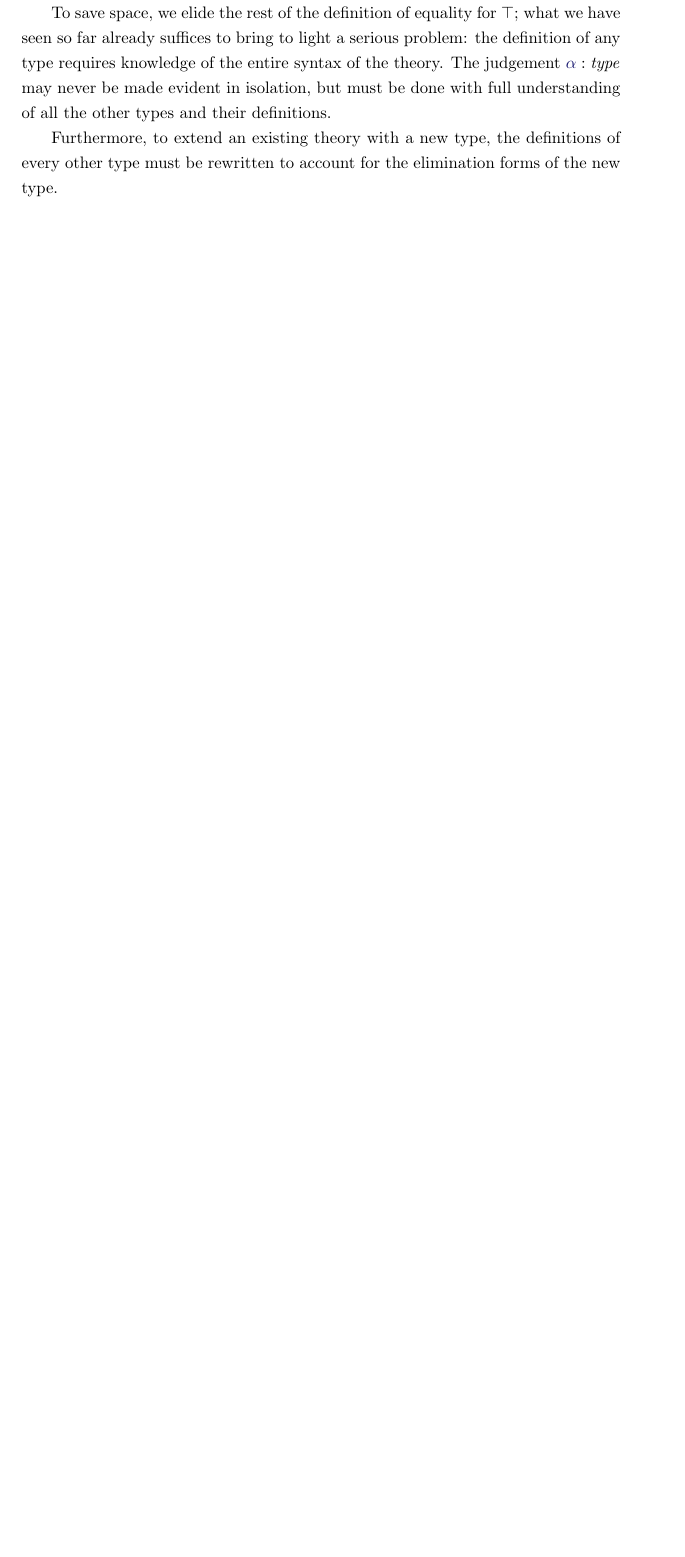
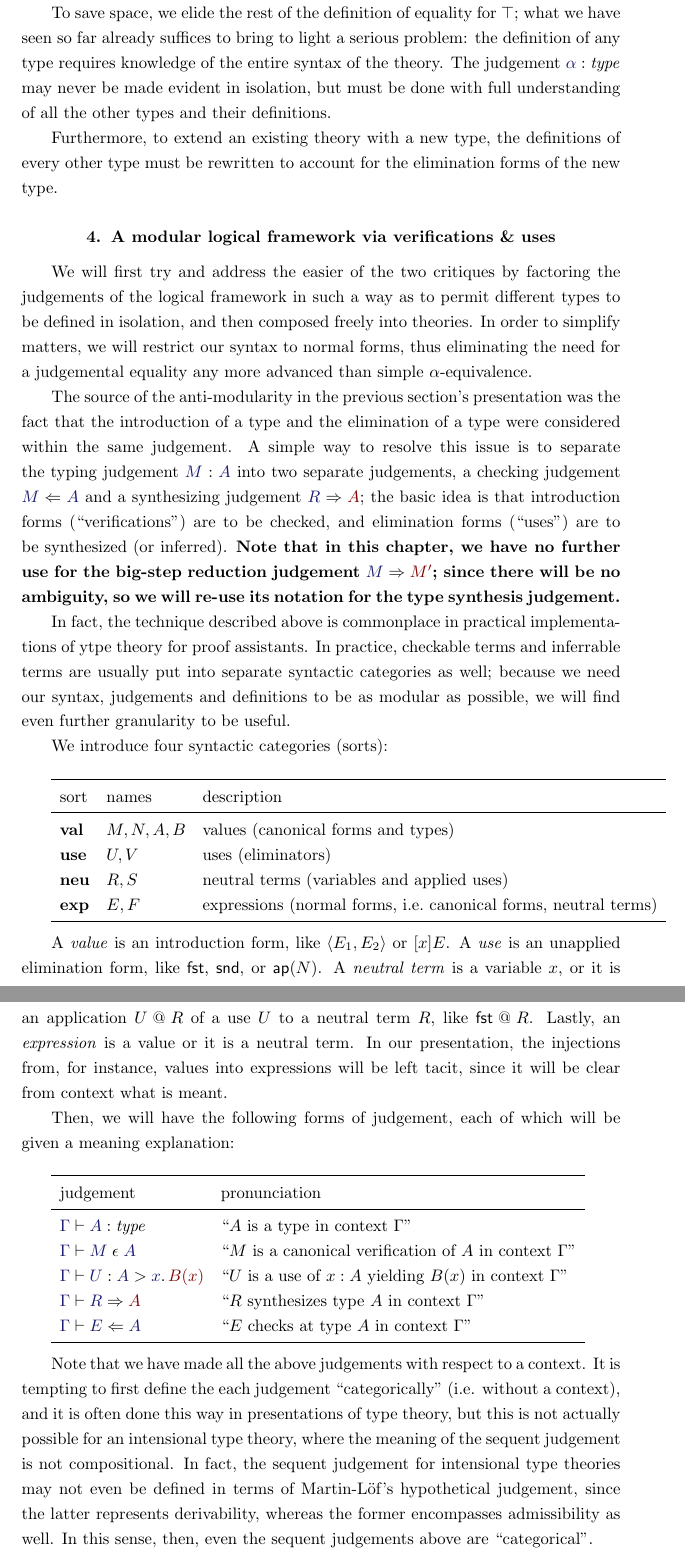
Before and after one commit to bts/type-theory-and-its-meaning-explanations, a LaTeX thesis (main.tex, which reads prooftheory.tex): part of page 25 of 27 before the commit and two parts of pages 25 and 26 of 27 after it, the two joined at a grey line, cut so that both start at the same text, the shorter picture padded with empty space. Compiled offline with pdfLaTeX.

Commit message:
start on modular LF

```diff
--- a/main.tex
+++ b/main.tex
@@ -5,6 +5,7 @@
 \usepackage{multicol}
 \usepackage{proof}
 \usepackage{setspace}
+\usepackage{booktabs}
 \usepackage[usenames,dvipsnames,svgnames,table]{xcolor}
 \usepackage{stmaryrd}
 \usepackage{subfiles}
@@ -48,8 +49,8 @@
 \newcommand\lfsequent[2]{\ensuremath{\InputMode{#1}\vdash#2}}
 \newcommand\prf[1]{\ensuremath{\mathsf{Prf}(#1)}}
 \newcommand\MLLF{\textbf{MLLF}}
-\newcommand\infers[2]{\ensuremath{\InputMode{#1}\uparrow{\color{Gray}{\OutputMode{#2}}}}}
-\newcommand\checks[2]{\ensuremath{\InputMode{#1}\downarrow\InputMode{#2}}}
+\newcommand\infers[2]{\ensuremath{\InputMode{#1}\Rightarrow{\OutputMode{#2}}}}
+\newcommand\checks[2]{\ensuremath{\InputMode{#1}\Leftarrow\InputMode{#2}}}
 
 \newcommand\type[1]{\ensuremath{\InputMode{#1}:\mathit{type}}}
 \newcommand\etype[2]{\ensuremath{\InputMode{#1}=\InputMode{#2}:\mathit{type}}}
--- a/prooftheory.tex
+++ b/prooftheory.tex
@@ -344,4 +344,81 @@ Furthermore, to extend an existing theory with a new type, the definitions of
 every other type must be rewritten to account for the elimination forms of the
 new type.
 
+\section{A modular logical framework via verifications \& uses}
+
+We will first try and address the easier of the two critiques by
+factoring the judgements of the logical framework in such a way as to
+permit different types to be defined in isolation, and then composed
+freely into theories. In order to simplify matters, we will restrict
+our syntax to normal forms, thus eliminating the need for a
+judgemental equality any more advanced than simple
+$\alpha$-equivalence.
+
+The source of the anti-modularity in the previous section's
+presentation was the fact that the introduction of a type and the
+elimination of a type were considered within the same judgement. A
+simple way to resolve this issue is to separate the typing judgement
+$\ofty{M}{A}$ into two separate judgements, a checking judgement
+$\checks{M}{A}$ and a synthesizing judgement
+$\infers{R}{A}$; the basic idea is that introduction forms
+(``verifications'') are to be checked, and elimination forms
+(``uses'') are to be synthesized (or inferred). \textbf{Note that in this
+chapter, we have no further use for the big-step reduction judgement
+$\reduce{M}{M'}$; since there will be no ambiguity, so we will re-use
+its notation for the type synthesis judgement.}
+
+In fact, the technique described above is commonplace in practical
+implementations of ytpe theory for proof assistants. In practice,
+checkable terms and inferrable terms are usually put into separate
+syntactic categories as well; because we need our syntax, judgements
+and definitions to be as modular as possible, we will find even
+further granularity to be useful.
+
+We introduce four syntactic categories (sorts):\\
+
+\begin{tabular}{lll}
+  \toprule
+  sort & names & description\\ \midrule
+  $\val$ & $M, N, A, B$ & values (canonical forms and types) \\
+  $\utm$ & $U, V$ & uses (eliminators) \\
+  $\rtm$ & $R, S$ & neutral terms (variables and applied uses) \\
+  $\mtm$ & $E, F$ & expressions (normal forms, i.e.\ canonical forms, neutral terms)\\
+  \bottomrule
+\end{tabular}\\
+
+A \emph{value} is an introduction form, like $\pair{E_1}{E_2}$ or
+$[x]E$. A \emph{use} is an unapplied elimination form, like $\ufst$,
+$\usnd$, or $\uap{N}$. A \emph{neutral term} is a variable $x$, or it
+is an application $\elim{U}{R}$ of a use $U$ to a neutral term $R$,
+like $\elim{\ufst}{R}$. Lastly, an \emph{expression} is a value or it
+is a neutral term. In our presentation, the injections from, for
+instance, values into expressions will be left tacit, since it will be
+clear from context what is meant.
+
+Then, we will have the following forms of judgement, each of which
+will be given a meaning explanation:\\
+
+\begin{tabular}{ll}
+  \toprule
+  judgement & pronunciation\\ \midrule
+  $\lfsequent\Gamma\type{A}$ & ``$A$ is a type in context $\Gamma$''\\
+  $\lfsequent\Gamma\valof{M}{A}$ & ``$M$ is a canonical verification of $A$ in context $\Gamma$''\\
+  $\lfsequent\Gamma\useof{U}{A}{x}{B(x)}$ & ``$U$ is a use of $x:A$ yielding $B(x)$ in context $\Gamma$''\\
+  $\lfsequent\Gamma\infers{R}{A}$ & ``$R$ synthesizes type $A$ in context $\Gamma$''\\
+  $\lfsequent\Gamma\checks{E}{A}$ & ``$E$ checks at type $A$ in context $\Gamma$''\\
+  \bottomrule
+\end{tabular}\\
+
+Note that we have made all the above judgements with respect to a
+context. It is tempting to first define the each judgement
+``categorically'' (i.e. without a context), and it is often done this
+way in presentations of type theory,
+but this is not actually possible for an intensional type theory, where the
+meaning of the sequent judgement is not compositional. In fact, the
+sequent judgement for intensional type theories may not even be
+defined in terms of Martin-L\"of's hypothetical judgement, since the
+latter represents derivability, whereas the former encompasses
+admissibility as well. In this sense, then, even the sequent
+judgements above are ``categorical''.
+
 \end{document}
```
Also changed, not shown: ctt.pdf, logicaltheory.pdf, main.pdf, prooftheory.pdf, main.tex (12 more changed lines), prooftheory.tex (6 more changed lines).
